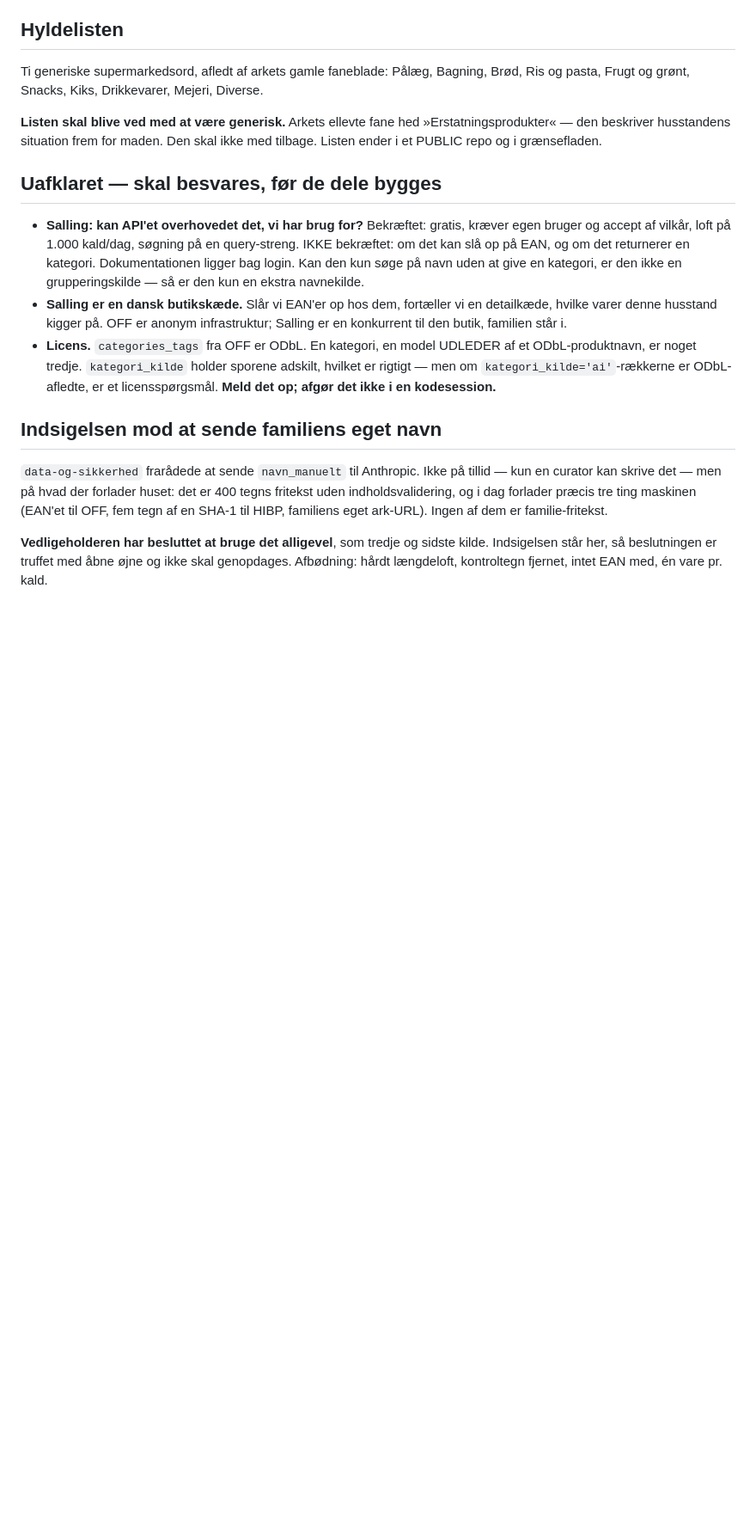
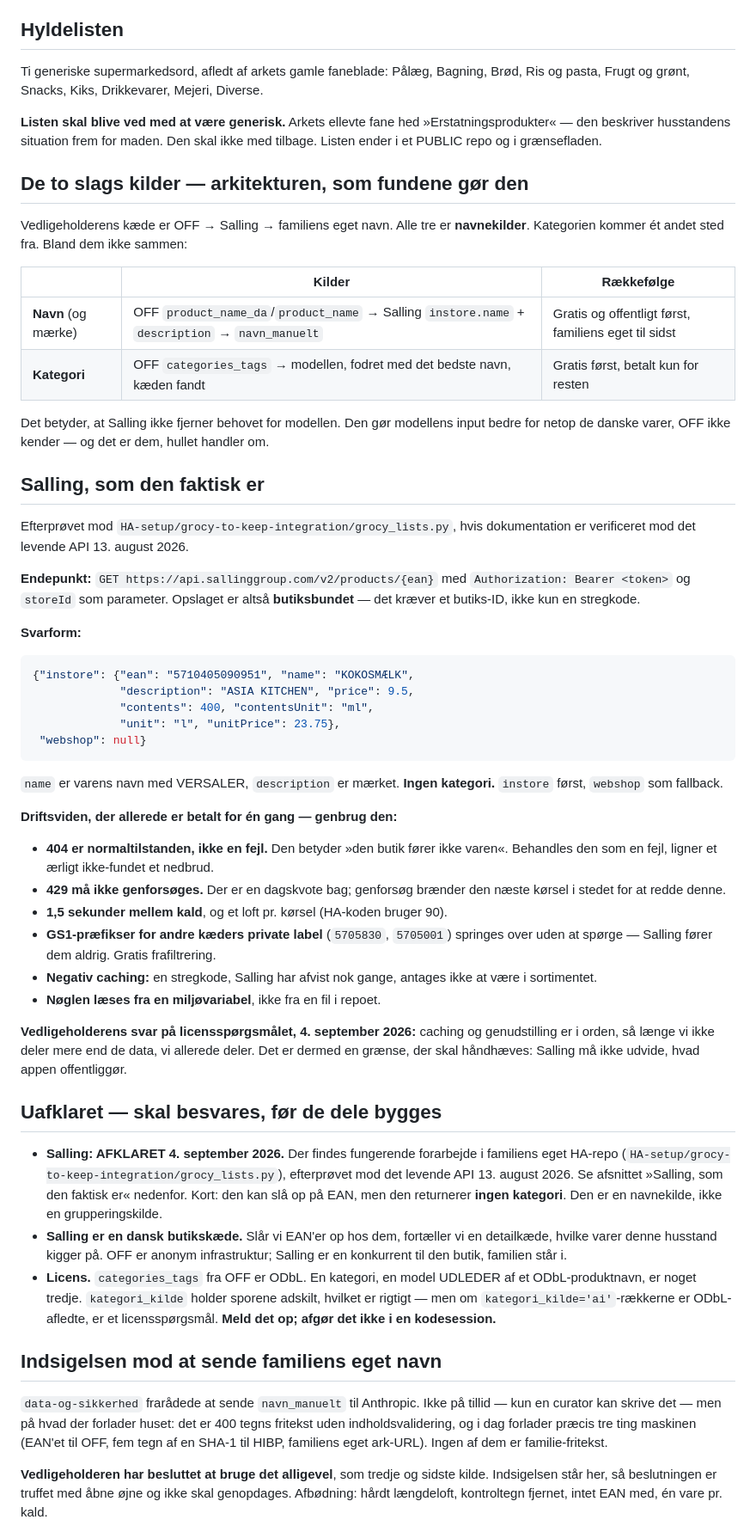
Before and after one commit to ninkaninus/food-allergy-app, a Markdown page: docs/plan-kategorisering.md, the part around the change. Shown at 86% size. Rendered like a GitHub page; blank space fills up the shorter version.

Commit message:
Plan: Salling afklaret — den er en navnekilde, ikke en grupperingskilde
Der fandtes fungerende forarbejde i familiens eget HA-repo, verificeret
mod det levende API 13. august 2026. GET /v2/products/{ean} med Bearer
og storeId returnerer name, description (mærke), pris og mængde — ingen
kategori.

Det rydder arkitekturen op: alle tre kilder i kæden er NAVNEkilder, og
kategorien kommer ét andet sted fra (OFF's categories_tags, ellers
modellen). Salling fjerner altså ikke behovet for modellen — den gør
modellens input bedre for netop de danske varer, OFF ikke kender.

Driftsviden fra HA-koden er skrevet ind, så den ikke skal betales igen:
404 er normaltilstanden, 429 må ikke genforsøges, 1,5 s mellem kald, og
to GS1-præfikser kan springes over gratis.

Co-Authored-By: Claude Opus 5 (1M context) <noreply@anthropic.com>
Claude-Session: https://claude.ai/code/session_01XYc6uju8rorDnPA1VHFYQp

````diff
--- a/docs/plan-kategorisering.md
+++ b/docs/plan-kategorisering.md
@@ -119,14 +119,68 @@ Mejeri, Diverse.
 »Erstatningsprodukter« — den beskriver husstandens situation frem for maden.
 Den skal ikke med tilbage. Listen ender i et PUBLIC repo og i grænsefladen.
 
+## De to slags kilder — arkitekturen, som fundene gør den
+
+Vedligeholderens kæde er OFF → Salling → familiens eget navn. Alle tre er
+**navnekilder**. Kategorien kommer ét andet sted fra. Bland dem ikke sammen:
+
+| | Kilder | Rækkefølge |
+|---|---|---|
+| **Navn** (og mærke) | OFF `product_name_da`/`product_name` → Salling `instore.name` + `description` → `navn_manuelt` | Gratis og offentligt først, familiens eget til sidst |
+| **Kategori** | OFF `categories_tags` → modellen, fodret med det bedste navn, kæden fandt | Gratis først, betalt kun for resten |
+
+Det betyder, at Salling ikke fjerner behovet for modellen. Den gør modellens
+input bedre for netop de danske varer, OFF ikke kender — og det er dem, hullet
+handler om.
+
+## Salling, som den faktisk er
+
+Efterprøvet mod `HA-setup/grocy-to-keep-integration/grocy_lists.py`, hvis
+dokumentation er verificeret mod det levende API 13. august 2026.
+
+**Endepunkt:** `GET https://api.sallinggroup.com/v2/products/{ean}` med
+`Authorization: Bearer <token>` og `storeId` som parameter. Opslaget er altså
+**butiksbundet** — det kræver et butiks-ID, ikke kun en stregkode.
+
+**Svarform:**
+
+```json
+{"instore": {"ean": "5710405090951", "name": "KOKOSMÆLK",
+             "description": "ASIA KITCHEN", "price": 9.5,
+             "contents": 400, "contentsUnit": "ml",
+             "unit": "l", "unitPrice": 23.75},
+ "webshop": null}
+```
+
+`name` er varens navn med VERSALER, `description` er mærket. **Ingen
+kategori.** `instore` først, `webshop` som fallback.
+
+**Driftsviden, der allerede er betalt for én gang — genbrug den:**
+
+- **404 er normaltilstanden, ikke en fejl.** Den betyder »den butik fører ikke
+  varen«. Behandles den som en fejl, ligner et ærligt ikke-fundet et nedbrud.
+- **429 må ikke genforsøges.** Der er en dagskvote bag; genforsøg brænder den
+  næste kørsel i stedet for at redde denne.
+- **1,5 sekunder mellem kald**, og et loft pr. kørsel (HA-koden bruger 90).
+- **GS1-præfikser for andre kæders private label** (`5705830`, `5705001`)
+  springes over uden at spørge — Salling fører dem aldrig. Gratis frafiltrering.
+- **Negativ caching:** en stregkode, Salling har afvist nok gange, antages ikke
+  at være i sortimentet.
+- **Nøglen læses fra en miljøvariabel**, ikke fra en fil i repoet.
+
+**Vedligeholderens svar på licensspørgsmålet, 4. september 2026:** caching og
+genudstilling er i orden, så længe vi ikke deler mere end de data, vi allerede
+deler. Det er dermed en grænse, der skal håndhæves: Salling må ikke udvide,
+hvad appen offentliggør.
+
 ## Uafklaret — skal besvares, før de dele bygges
 
-- **Salling: kan API'et overhovedet det, vi har brug for?** Bekræftet: gratis,
-  kræver egen bruger og accept af vilkår, loft på 1.000 kald/dag, søgning på en
-  query-streng. IKKE bekræftet: om det kan slå op på EAN, og om det returnerer
-  en kategori. Dokumentationen ligger bag login. Kan den kun søge på navn uden
-  at give en kategori, er den ikke en grupperingskilde — så er den kun en
-  ekstra navnekilde.
+- **Salling: AFKLARET 4. september 2026.** Der findes fungerende
+  forarbejde i familiens eget HA-repo
+  (`HA-setup/grocy-to-keep-integration/grocy_lists.py`), efterprøvet mod det
+  levende API 13. august 2026. Se afsnittet »Salling, som den faktisk er«
+  nedenfor. Kort: den kan slå op på EAN, men den returnerer **ingen
+  kategori**. Den er en navnekilde, ikke en grupperingskilde.
 - **Salling er en dansk butikskæde.** Slår vi EAN'er op hos dem, fortæller vi
   en detailkæde, hvilke varer denne husstand kigger på. OFF er anonym
   infrastruktur; Salling er en konkurrent til den butik, familien står i.
````
